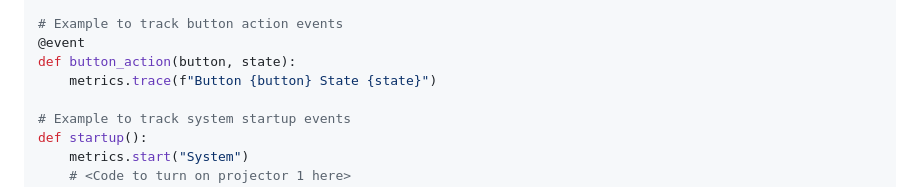
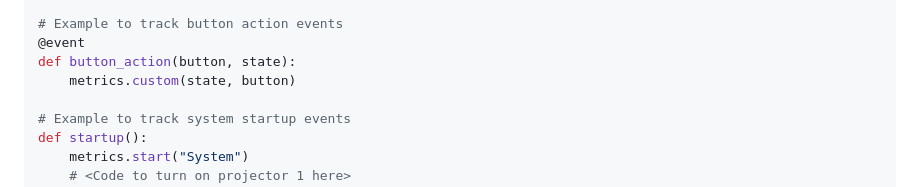
Before and after one commit to mefranklin6/AV-System-Metrics, a Markdown page: Clients/Extron ECS/README.md, the part around the change. Drawn GitHub-style.

Commit message:
change button action example to use custom method instead of trace

```diff
--- a/Clients/Extron ECS/README.md
+++ b/Clients/Extron ECS/README.md
@@ -26,7 +26,7 @@ metrics = Metrics(
 # Example to track button action events
 @event
 def button_action(button, state):
-    metrics.trace(f"Button {button} State {state}")
+    metrics.custom(state, button)
 
 # Example to track system startup events
 def startup():
```
